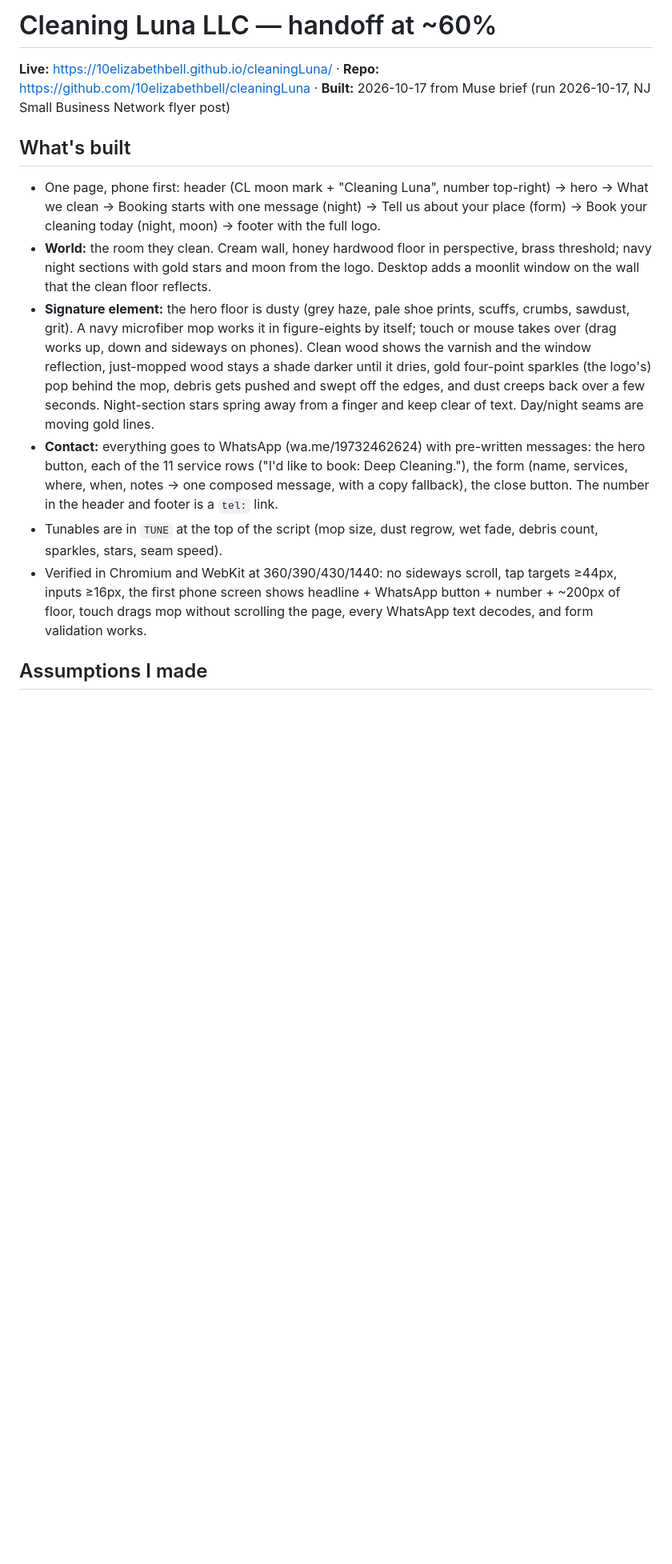
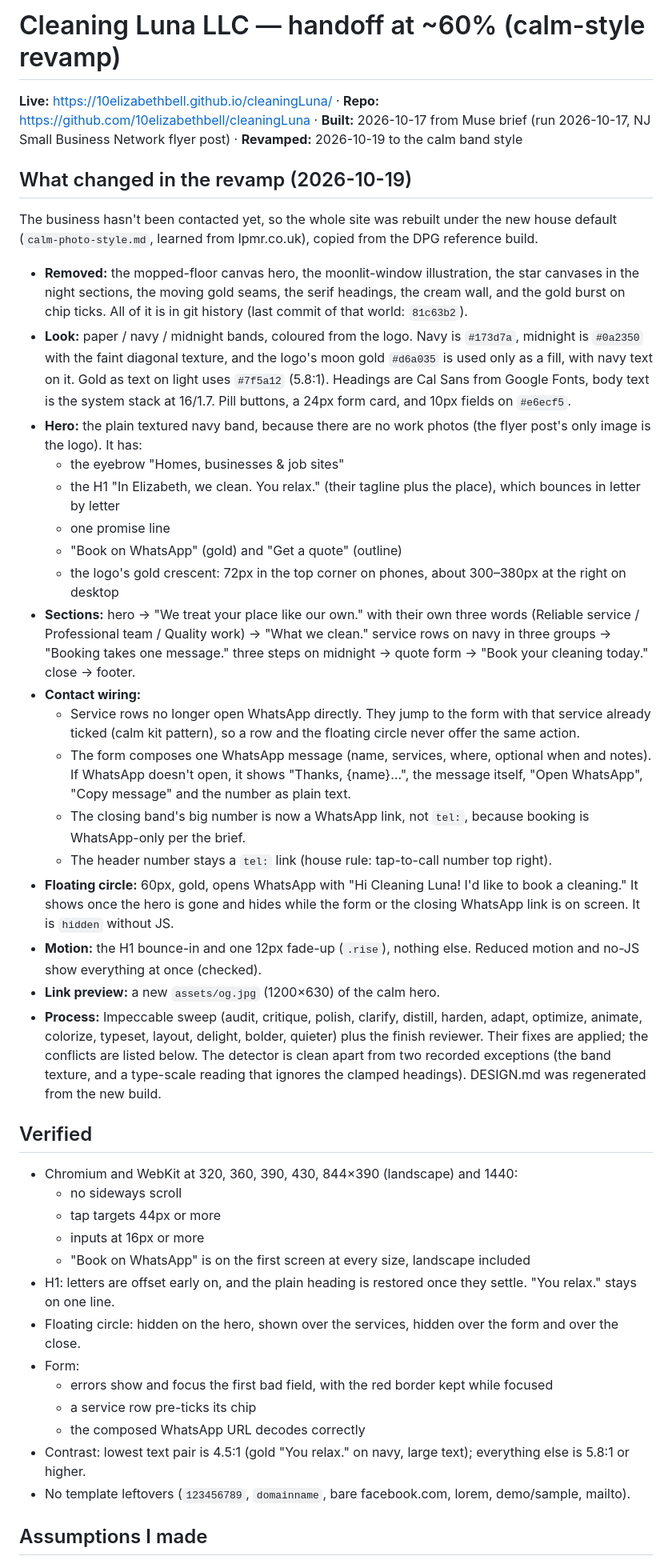
Before and after one commit to 10elizabethbell/cleaningLuna, a Markdown page: HANDOFF.md, the part around one of its changes. Shown at 80% size. Drawn GitHub-style; blank space fills up the shorter version.

Commit message:
Handoff: record the calm-style revamp
Co-Authored-By: Claude Opus 5.5 (1M context) <noreply@anthropic.com>
Claude-Session: https://claude.ai/code/session_01D6hWgRzCpTmaWY7KgMB5wX

```diff
--- a/HANDOFF.md
+++ b/HANDOFF.md
@@ -1,13 +1,41 @@
-# Cleaning Luna LLC — handoff at ~60%
+# Cleaning Luna LLC — handoff at ~60% (calm-style revamp)
 
-**Live:** https://10elizabethbell.github.io/cleaningLuna/ · **Repo:** https://github.com/10elizabethbell/cleaningLuna · **Built:** 2026-10-17 from Muse brief (run 2026-10-17, NJ Small Business Network flyer post)
+**Live:** https://10elizabethbell.github.io/cleaningLuna/ · **Repo:** https://github.com/10elizabethbell/cleaningLuna · **Built:** 2026-10-17 from Muse brief (run 2026-10-17, NJ Small Business Network flyer post) · **Revamped:** 2026-10-19 to the calm band style
 
-## What's built
-- One page, phone first: header (CL moon mark + "Cleaning Luna", number top-right) → hero → What we clean → Booking starts with one message (night) → Tell us about your place (form) → Book your cleaning today (night, moon) → footer with the full logo.
-- **World:** the room they clean. Cream wall, honey hardwood floor in perspective, brass threshold; navy night sections with gold stars and moon from the logo. Desktop adds a moonlit window on the wall that the clean floor reflects.
-- **Signature element:** the hero floor is dusty (grey haze, pale shoe prints, scuffs, crumbs, sawdust, grit). A navy microfiber mop works it in figure-eights by itself; touch or mouse takes over (drag works up, down and sideways on phones). Clean wood shows the varnish and the window reflection, just-mopped wood stays a shade darker until it dries, gold four-point sparkles (the logo's) pop behind the mop, debris gets pushed and swept off the edges, and dust creeps back over a few seconds. Night-section stars spring away from a finger and keep clear of text. Day/night seams are moving gold lines.
-- **Contact:** everything goes to WhatsApp (wa.me/19732462624) with pre-written messages: the hero button, each of the 11 service rows ("I'd like to book: Deep Cleaning."), the form (name, services, where, when, notes → one composed message, with a copy fallback), the close button. The number in the header and footer is a `tel:` link.
-- Tunables are in `TUNE` at the top of the script (mop size, dust regrow, wet fade, debris count, sparkles, stars, seam speed).
-- Verified in Chromium and WebKit at 360/390/430/1440: no sideways scroll, tap targets ≥44px, inputs ≥16px, the first phone screen shows headline + WhatsApp button + number + ~200px of floor, touch drags mop without scrolling the page, every WhatsApp text decodes, and form validation works.
+## What changed in the revamp (2026-10-19)
+The business hasn't been contacted yet, so the whole site was rebuilt under the new house default (`calm-photo-style.md`, learned from lpmr.co.uk), copied from the DPG reference build.
+- **Removed:** the mopped-floor canvas hero, the moonlit-window illustration, the star canvases in the night sections, the moving gold seams, the serif headings, the cream wall, and the gold burst on chip ticks. All of it is in git history (last commit of that world: `81c63b2`).
+- **Look:** paper / navy / midnight bands, coloured from the logo. Navy is `#173d7a`, midnight is `#0a2350` with the faint diagonal texture, and the logo's moon gold `#d6a035` is used only as a fill, with navy text on it. Gold as text on light uses `#7f5a12` (5.8:1). Headings are Cal Sans from Google Fonts, body text is the system stack at 16/1.7. Pill buttons, a 24px form card, and 10px fields on `#e6ecf5`.
+- **Hero:** the plain textured navy band, because there are no work photos (the flyer post's only image is the logo). It has:
+  - the eyebrow "Homes, businesses & job sites"
+  - the H1 "In Elizabeth, we clean. You relax." (their tagline plus the place), which bounces in letter by letter
+  - one promise line
+  - "Book on WhatsApp" (gold) and "Get a quote" (outline)
+  - the logo's gold crescent: 72px in the top corner on phones, about 300–380px at the right on desktop
+- **Sections:** hero → "We treat your place like our own." with their own three words (Reliable service / Professional team / Quality work) → "What we clean." service rows on navy in three groups → "Booking takes one message." three steps on midnight → quote form → "Book your cleaning today." close → footer.
+- **Contact wiring:**
+  - Service rows no longer open WhatsApp directly. They jump to the form with that service already ticked (calm kit pattern), so a row and the floating circle never offer the same action.
+  - The form composes one WhatsApp message (name, services, where, optional when and notes). If WhatsApp doesn't open, it shows "Thanks, {name}…", the message itself, "Open WhatsApp", "Copy message" and the number as plain text.
+  - The closing band's big number is now a WhatsApp link, not `tel:`, because booking is WhatsApp-only per the brief.
+  - The header number stays a `tel:` link (house rule: tap-to-call number top right).
+- **Floating circle:** 60px, gold, opens WhatsApp with "Hi Cleaning Luna! I'd like to book a cleaning." It shows once the hero is gone and hides while the form or the closing WhatsApp link is on screen. It is `hidden` without JS.
+- **Motion:** the H1 bounce-in and one 12px fade-up (`.rise`), nothing else. Reduced motion and no-JS show everything at once (checked).
+- **Link preview:** a new `assets/og.jpg` (1200×630) of the calm hero.
+- **Process:** Impeccable sweep (audit, critique, polish, clarify, distill, harden, adapt, optimize, animate, colorize, typeset, layout, delight, bolder, quieter) plus the finish reviewer. Their fixes are applied; the conflicts are listed below. The detector is clean apart from two recorded exceptions (the band texture, and a type-scale reading that ignores the clamped headings). DESIGN.md was regenerated from the new build.
+
+## Verified
+- Chromium and WebKit at 320, 360, 390, 430, 844×390 (landscape) and 1440:
+  - no sideways scroll
+  - tap targets 44px or more
+  - inputs at 16px or more
+  - "Book on WhatsApp" is on the first screen at every size, landscape included
+- H1: letters are offset early on, and the plain heading is restored once they settle. "You relax." stays on one line.
+- Floating circle: hidden on the hero, shown over the services, hidden over the form and over the close.
+- Form:
+  - errors show and focus the first bad field, with the red border kept while focused
+  - a service row pre-ticks its chip
+  - the composed WhatsApp URL decodes correctly
+- Contrast: lowest text pair is 4.5:1 (gold "You relax." on navy, large text); everything else is 5.8:1 or higher.
+- No template leftovers (`123456789`, `domainname`, bare facebook.com, lorem, demo/sample, mailto).
 
 ## Assumptions I made
```
Also changed, not shown: other parts of HANDOFF.md (+40 -28 lines).
